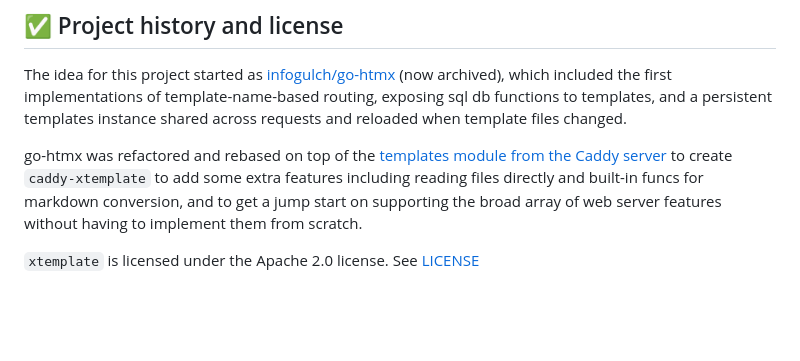
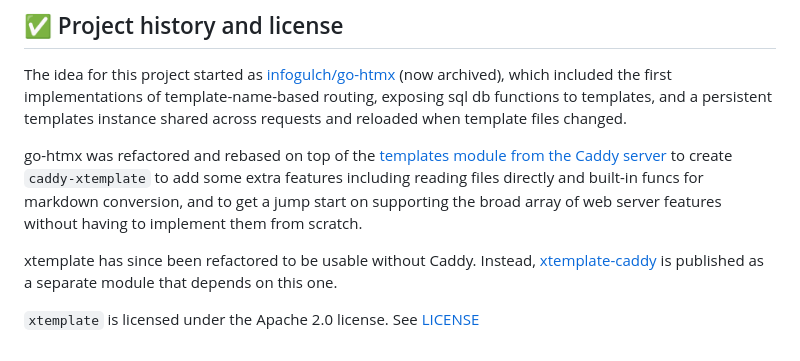
Before and after one commit to infogulch/xtemplate, a Markdown page: README.md, the part around the change printed below. Rendered like a GitHub page; blank space fills up the shorter version.

```diff
--- a/README.md
+++ b/README.md
@@ -554,6 +553,10 @@ features including reading files directly and built-in funcs for markdown
 conversion, and to get a jump start on supporting the broad array of web server
 features without having to implement them from scratch.
 
+xtemplate has since been refactored to be usable without Caddy. Instead,
+[xtemplate-caddy](https://github.com/infogulch/xtemplate-caddy) is published as
+a separate module that depends on this one.
+
 `xtemplate` is licensed under the Apache 2.0 license. See [LICENSE](./LICENSE)
 
 [go-htmx]: https://github.com/infogulch/go-htmx
```
Also changed, not shown: other parts of README.md (+22 -23 lines).
